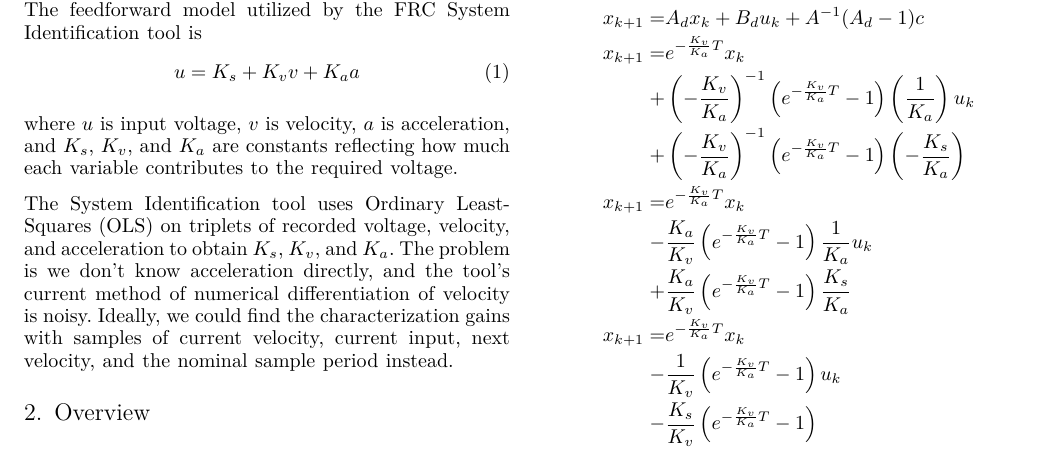
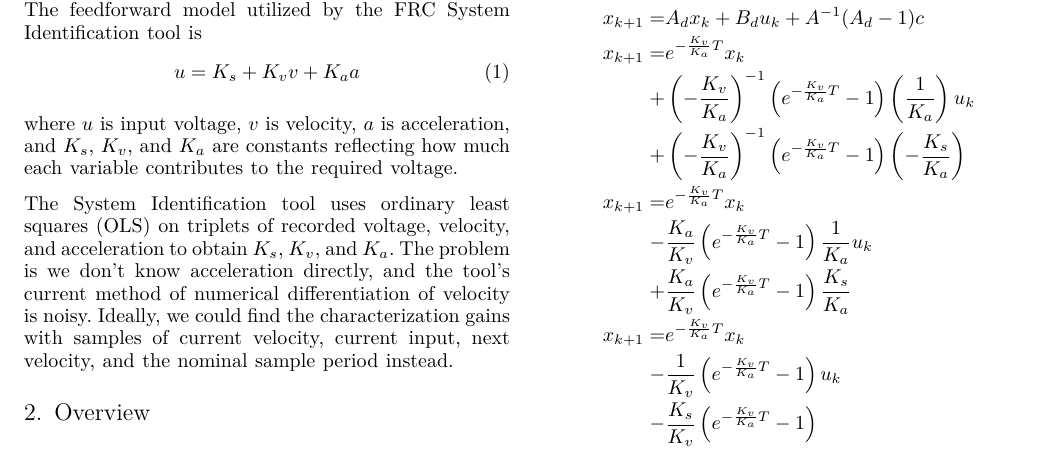
Before and after one commit to calcmogul/sysid-ols, a LaTeX paper (sysid-ols.tex): part of page 3 of 4, cut so that both start at the same text. Compiled offline with XeLaTeX; a missing font is replaced by an installed copy or a similar font; a LaTeX package or settings file that is missing is left out.

Commit message:
Replace "least-squares" with "least squares"

```diff
--- a/sysid-ols.tex
+++ b/sysid-ols.tex
@@ -142,7 +142,7 @@ where $u$ is input voltage, $v$ is velocity, $a$ is acceleration, and $K_s$,
 $K_v$, and $K_a$ are constants reflecting how much each variable contributes to
 the required voltage.
 
-The System Identification tool uses Ordinary Least-Squares (OLS) on triplets of
+The System Identification tool uses ordinary least squares (OLS) on triplets of
 recorded voltage, velocity, and acceleration to obtain $K_s$, $K_v$, and $K_a$.
 The problem is we don't know acceleration directly, and the tool's current
 method of numerical differentiation of velocity is noisy. Ideally, we could find
```
